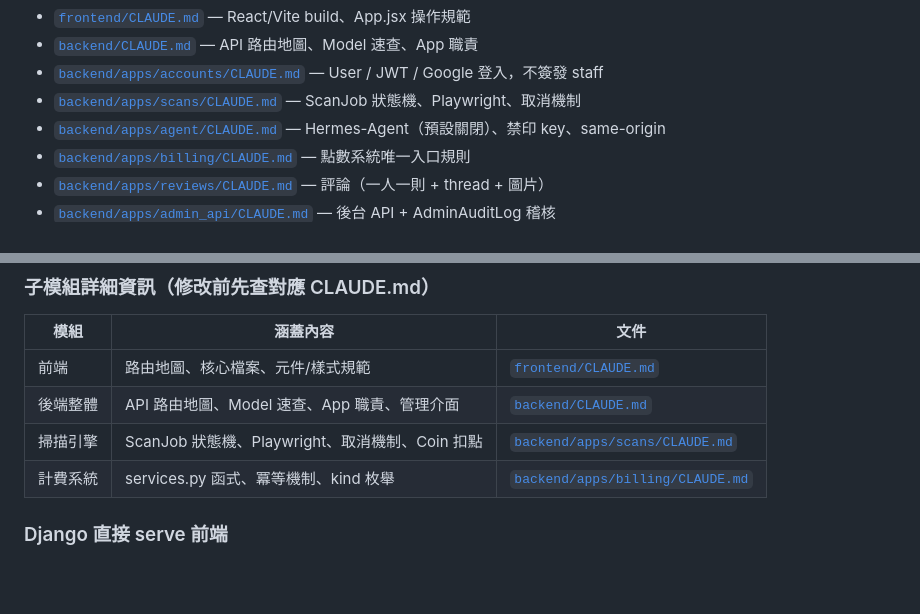
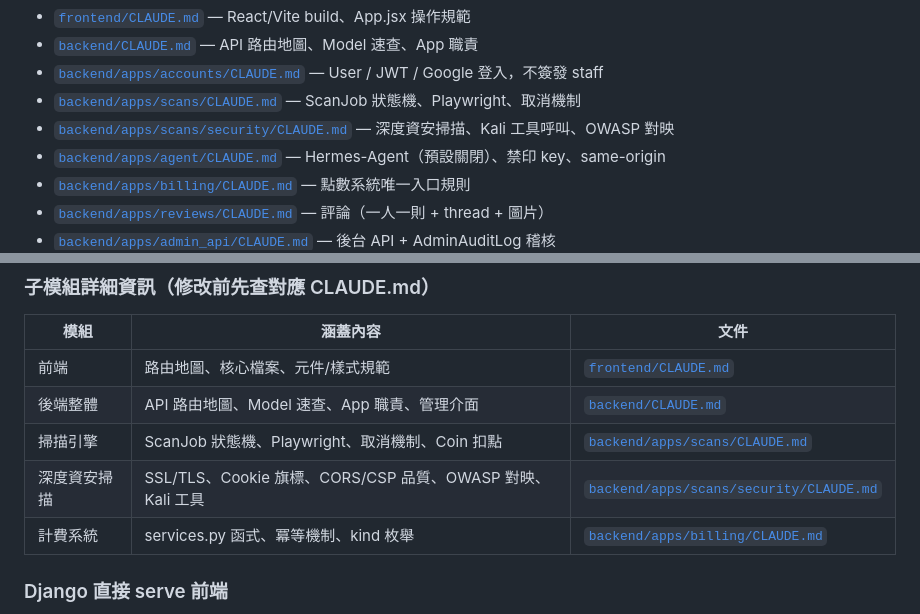
Before and after one commit to Djude1/Argus, a Markdown page: CLAUDE.md, 2 parts joined by grey strips. GitHub-like rendering; blank space fills up the shorter version.

Commit message:
docs: CLAUDE.md 索引補上 security/ 子模組（doc-sync）
- 根 CLAUDE.md：子目錄 CLAUDE.md 清單 + 子模組詳細資訊表，補上 backend/apps/scans/security/CLAUDE.md 一列。

- backend/apps/scans/CLAUDE.md：檔案職責表新增 security/ 列，並補「資安邊界」章節說明 scanners.py（被動）與 security/（深度主動）的分工。

- 對應 origin/main 已合併的 security/ 子模組（SSL/Cookie/Header scanner + OWASP/CWE 對映），消除文件漂移。

```diff
--- a/CLAUDE.md
+++ b/CLAUDE.md
@@ -20,6 +20,7 @@ This file provides guidance to Claude Code (claude.ai/code) when working with co
 - [`backend/CLAUDE.md`](backend/CLAUDE.md) — API 路由地圖、Model 速查、App 職責
 - [`backend/apps/accounts/CLAUDE.md`](backend/apps/accounts/CLAUDE.md) — User / JWT / Google 登入，不簽發 staff
 - [`backend/apps/scans/CLAUDE.md`](backend/apps/scans/CLAUDE.md) — ScanJob 狀態機、Playwright、取消機制
+- [`backend/apps/scans/security/CLAUDE.md`](backend/apps/scans/security/CLAUDE.md) — 深度資安掃描、Kali 工具呼叫、OWASP 對映
 - [`backend/apps/agent/CLAUDE.md`](backend/apps/agent/CLAUDE.md) — Hermes-Agent（預設關閉）、禁印 key、same-origin
 - [`backend/apps/billing/CLAUDE.md`](backend/apps/billing/CLAUDE.md) — 點數系統唯一入口規則
 - [`backend/apps/reviews/CLAUDE.md`](backend/apps/reviews/CLAUDE.md) — 評論（一人一則 + thread + 圖片）
@@ -127,6 +128,7 @@ docker compose up -d --build frontend
 | 前端 | 路由地圖、核心檔案、元件/樣式規範 | [`frontend/CLAUDE.md`](frontend/CLAUDE.md) |
 | 後端整體 | API 路由地圖、Model 速查、App 職責、管理介面 | [`backend/CLAUDE.md`](backend/CLAUDE.md) |
 | 掃描引擎 | ScanJob 狀態機、Playwright、取消機制、Coin 扣點 | [`backend/apps/scans/CLAUDE.md`](backend/apps/scans/CLAUDE.md) |
+| 深度資安掃描 | SSL/TLS、Cookie 旗標、CORS/CSP 品質、OWASP 對映、Kali 工具 | [`backend/apps/scans/security/CLAUDE.md`](backend/apps/scans/security/CLAUDE.md) |
 | 計費系統 | services.py 函式、冪等機制、kind 枚舉 | [`backend/apps/billing/CLAUDE.md`](backend/apps/billing/CLAUDE.md) |
 
 ### Django 直接 serve 前端
```
Also changed, not shown: 1 other file.
